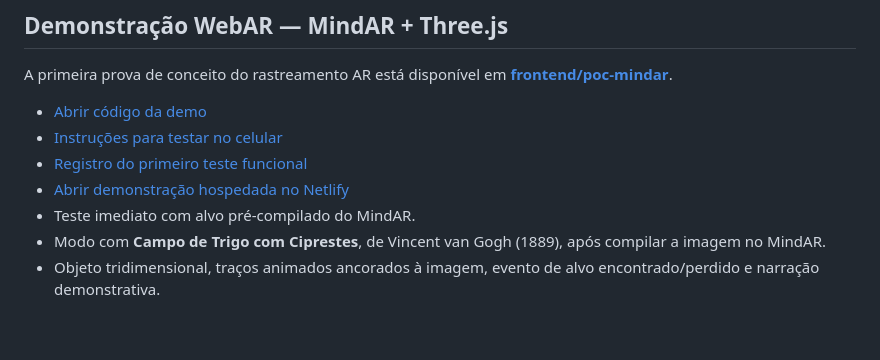
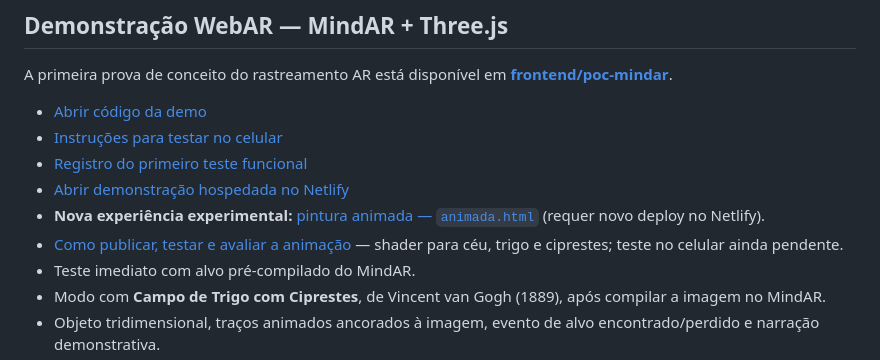
Before and after one commit to jquinteiroo/anima-art-3d, a Markdown page: README.md, the part around the change. Drawn GitHub-style; blank space fills up the shorter version.

Commit message:
docs: adiciona acesso à POC de pintura animada no README

```diff
--- a/README.md
+++ b/README.md
@@ -16,6 +16,8 @@ A primeira prova de conceito do rastreamento AR está disponível em **[frontend
 - [Instruções para testar no celular](frontend/poc-mindar/README.md)
 - [Registro do primeiro teste funcional](docs/anotacoes/teste-poc-mindar-2026-10-18.md)
 - [Abrir demonstração hospedada no Netlify](https://velvety-tartufo-c73884.netlify.app/)
+- **Nova experiência experimental:** [pintura animada — `animada.html`](frontend/poc-mindar/animada.html) (requer novo deploy no Netlify).
+- [Como publicar, testar e avaliar a animação](docs/anotacoes/poc-pintura-animada.md) — shader para céu, trigo e ciprestes; teste no celular ainda pendente.
 - Teste imediato com alvo pré-compilado do MindAR.
 - Modo com **Campo de Trigo com Ciprestes**, de Vincent van Gogh (1889), após compilar a imagem no MindAR.
 - Objeto tridimensional, traços animados ancorados à imagem, evento de alvo encontrado/perdido e narração demonstrativa.
```
